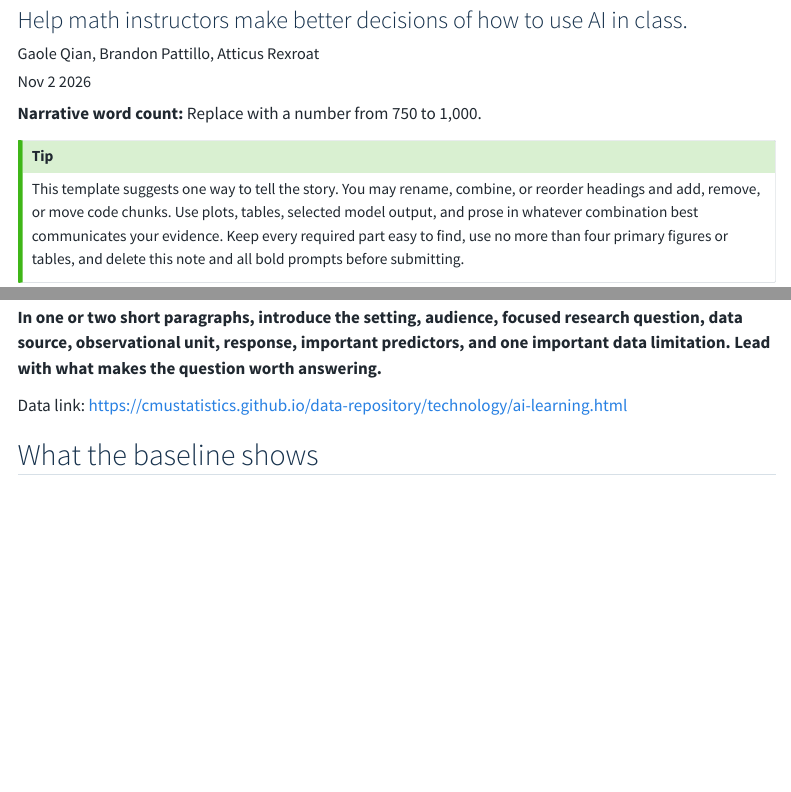
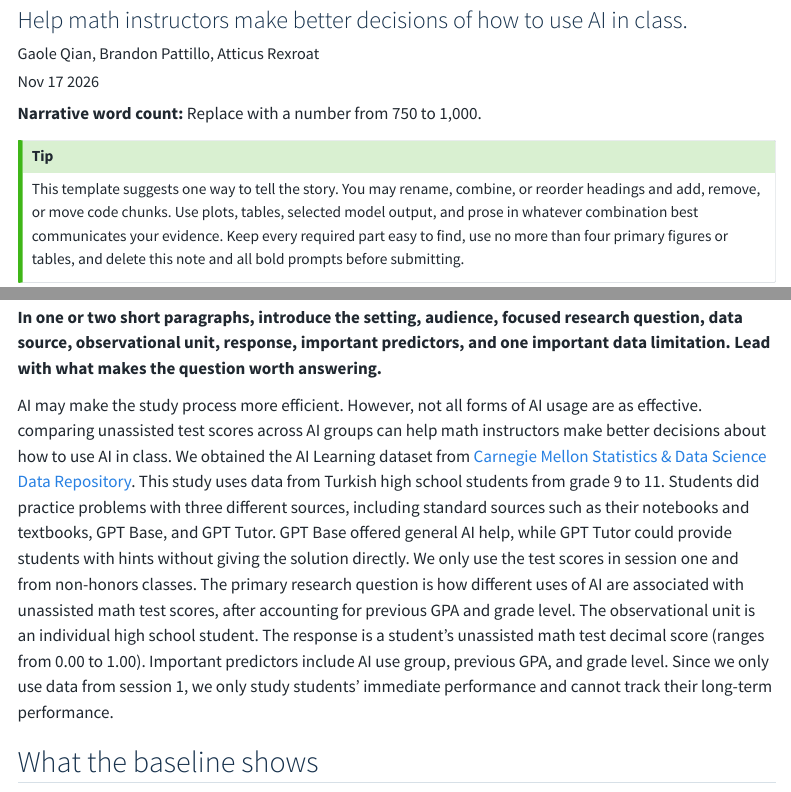
Before and after one commit to GaoleQian451/How-the-use-of-AI-is-associated-with-students--performance-on-an-unassisted-math-test, a Quarto document (index.qmd): the page in a window 1100 px wide, from 170 px down, and a second part further down, joined at a grey line. Rendered offline with R 4.5, knitr and Pandoc in place of Quarto, with nearby package versions; menus at the side of the page are left out.

Commit message:
Update index

```diff
--- a/index.qmd
+++ b/index.qmd
@@ -2,7 +2,7 @@
 title: "How the use of AI is associated with students' performance on an unassisted math test"
 subtitle: "Help math instructors make better decisions of how to use AI in class."
 author: "Gaole Qian, Brandon Pattillo, Atticus Rexroat"
-date: Nov 2 2026
+date: Nov 17 2026
 description: "A project exploring how AI use is associated with students' performance on an unassistd math test."
 ---
 
@@ -16,7 +16,7 @@ This template suggests one way to tell the story. You may rename, combine, or re
 
 **In one or two short paragraphs, introduce the setting, audience, focused research question, data source, observational unit, response, important predictors, and one important data limitation. Lead with what makes the question worth answering.**
 
-Data link: <https://cmustatistics.github.io/data-repository/technology/ai-learning.html>
+AI may make the study process more efficient. However, not all forms of AI usage are as effective. comparing unassisted test scores across AI groups can help math instructors make better decisions about how to use AI in class. We obtained the AI Learning dataset from [Carnegie Mellon Statistics & Data Science Data Repository](https://cmustatistics.github.io/data-repository/technology/ai-learning.html). This study uses data from Turkish high school students from grade 9 to 11. Students did practice problems with three different sources, including standard sources such as their notebooks and textbooks, GPT Base, and GPT Tutor. GPT Base offered general AI help, while GPT Tutor could provide students with hints without giving the solution directly. We only use the test scores in session one and from non-honors classes. The primary research question is how different uses of AI are associated with unassisted math test scores, after accounting for previous GPA and grade level. The observational unit is an individual high school student. The response is a student's unassisted math test decimal score (ranges from 0.00 to 1.00). Important predictors include AI use group, previous GPA, and grade level. Since we only use data from session 1, we only study students' immediate performance and cannot track their long-term performance.
 
 ## What the baseline shows
 
```
Also changed, not shown: docs/search.json, 1 other file.
